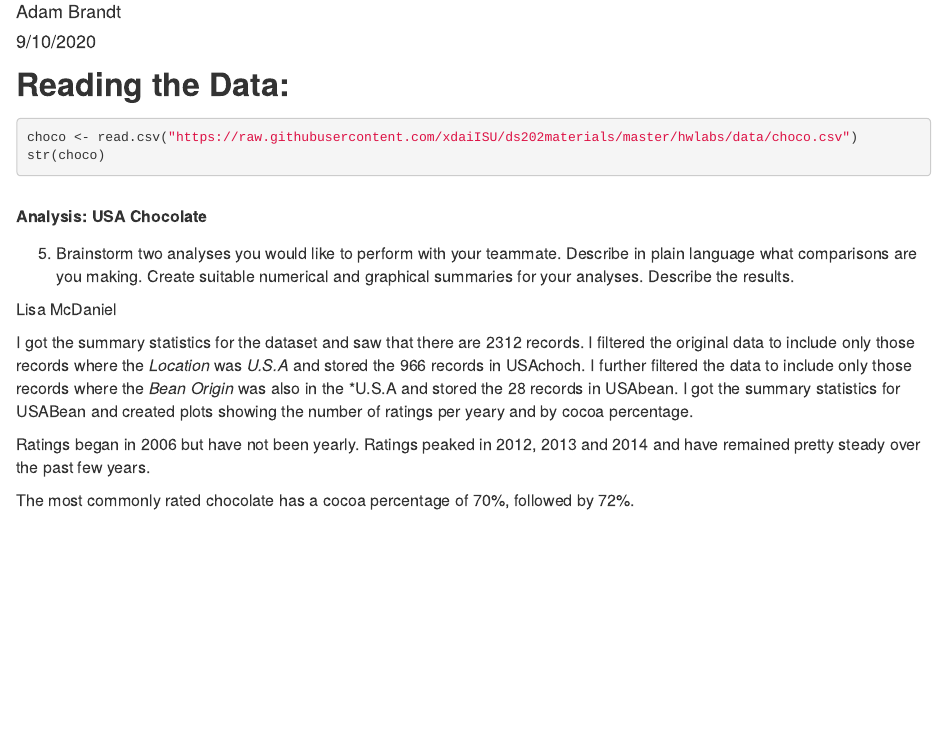
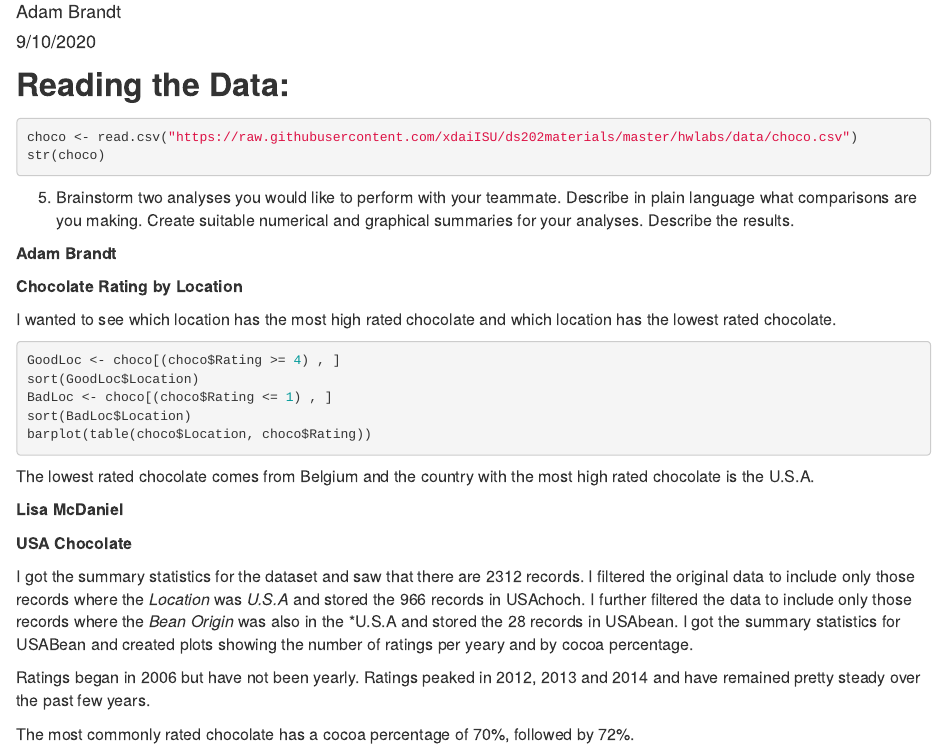
Before and after one commit to abrandt1901/ds202_lab2, an R Markdown document (team.Rmd): the page in a window 1100 px wide, from 70 px down. Rendered offline with R 4.5, knitr and Pandoc, with nearby package versions; the code chunks are not run, so their results and figures are left out.

Commit message:
Finishing Touches

````diff
--- a/team.Rmd
+++ b/team.Rmd
@@ -16,11 +16,28 @@ choco <- read.csv("https://raw.githubusercontent.com/xdaiISU/ds202materials/mast
 str(choco)
 ```
 
-<font size="3"> **Analysis:  USA Chocolate**
+<font size="3">
 
 5.	Brainstorm two analyses you would like to perform with your teammate. Describe in plain language what comparisons are you making. Create suitable numerical and graphical summaries for your analyses. Describe the results.
 
-Lisa McDaniel
+**Adam Brandt**
+
+**Chocolate Rating by Location**
+
+I wanted to see which location has the most high rated chocolate and which location has the lowest rated chocolate.
+```{r}
+GoodLoc <- choco[(choco$Rating >= 4) , ]
+sort(GoodLoc$Location)
+BadLoc <- choco[(choco$Rating <= 1) , ]
+sort(BadLoc$Location)
+barplot(table(choco$Location, choco$Rating))
+```
+
+The lowest rated chocolate comes from Belgium and the country with the most high rated chocolate is the U.S.A.
+
+**Lisa McDaniel**
+
+**USA Chocolate**
 
 I got the summary statistics for the dataset and saw that there are 2312 records.  I filtered the original data to include only those records where the  *Location* was *U.S.A* and stored the 966 records in USAchoch.  I further filtered the data to include only those records where the  *Bean Origin* was also in the *U.S.A and stored the 28 records in USAbean.  I got the summary statistics for USABean and created plots showing the number of ratings per yeary and by cocoa percentage.
 
````
Also changed, not shown: team.html, team.Rmd (13 more changed lines).
